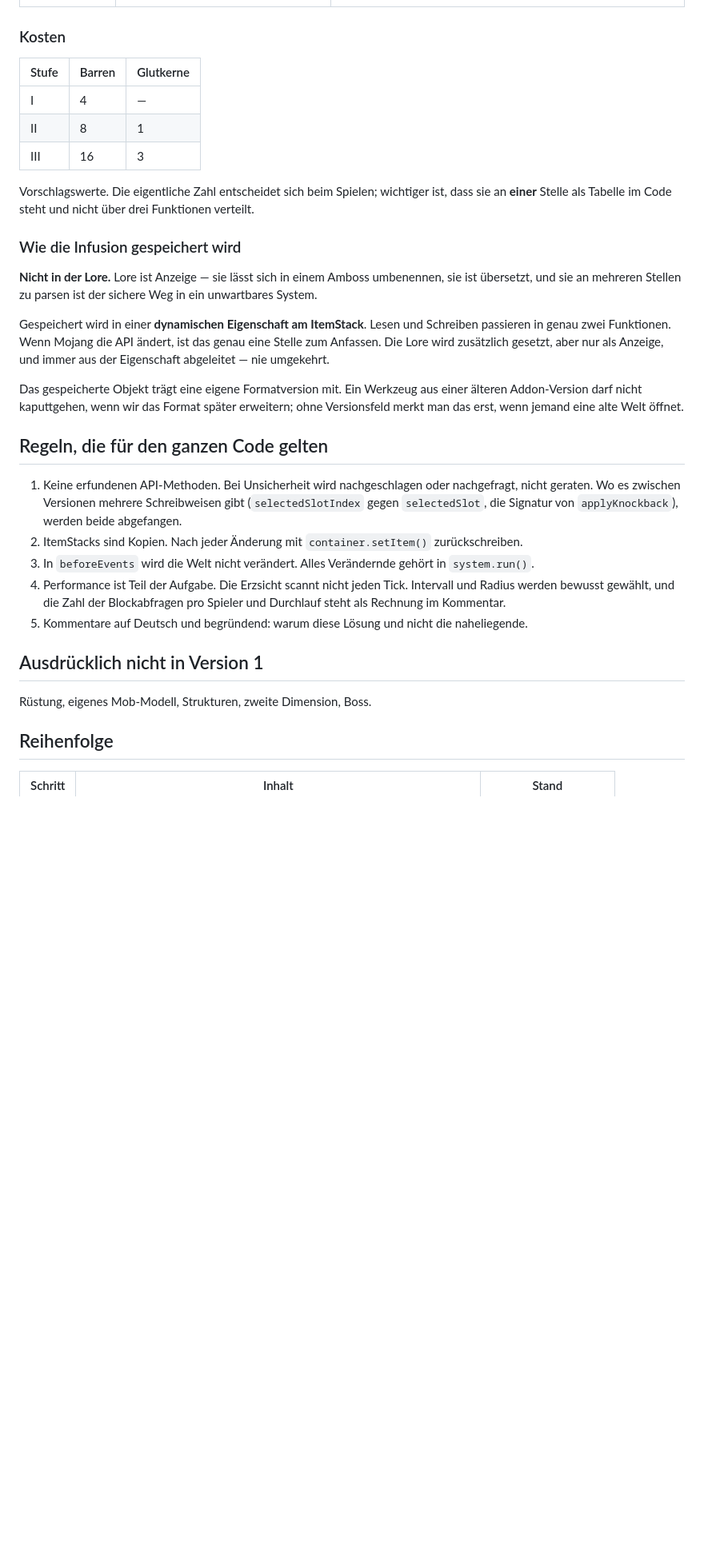
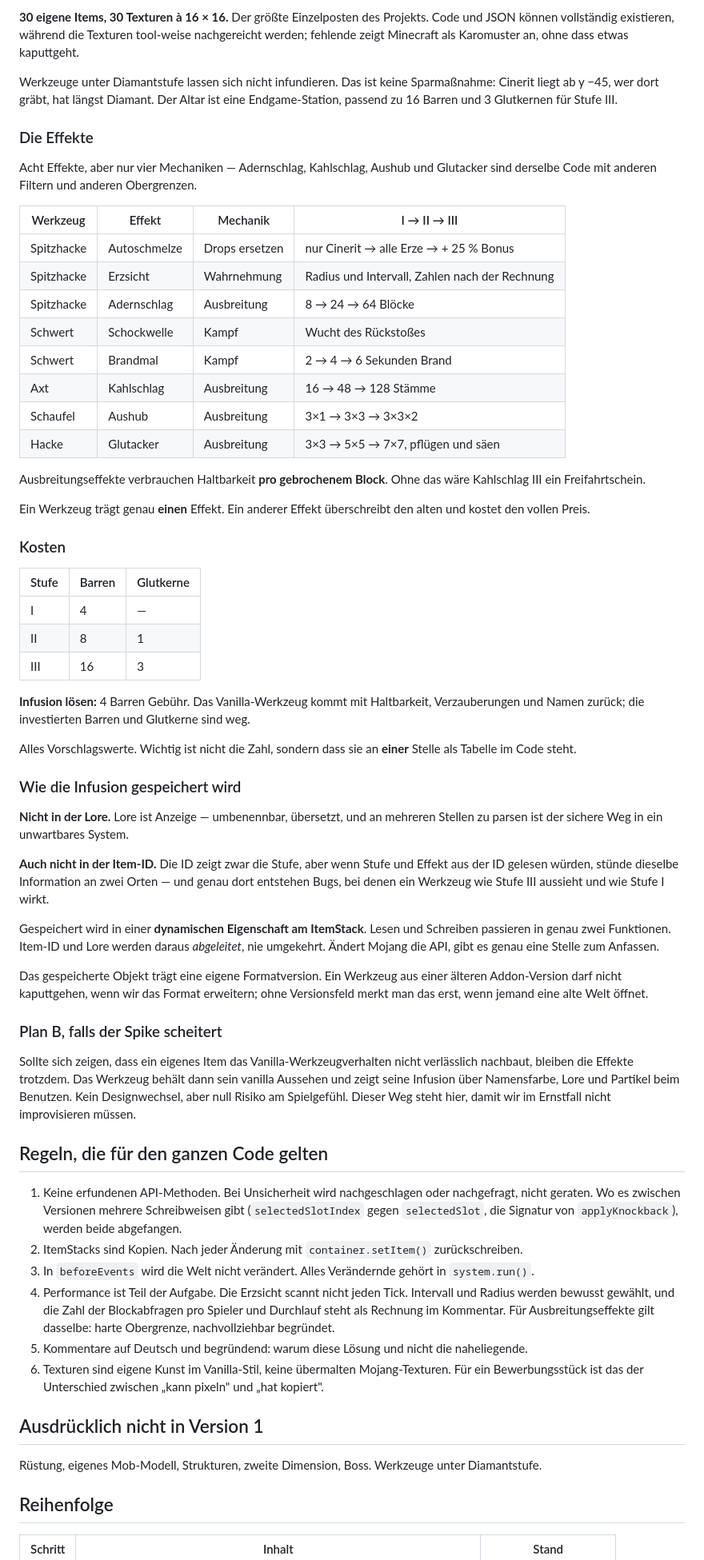
Before and after one commit to Joel-Arno/bruecke-app, a Markdown page: minecraft-addon/KONZEPT.md, the part around one of its changes. Shown at 80% size. Rendered like a GitHub page; blank space fills up the shorter version.

```diff
--- a/minecraft-addon/KONZEPT.md
+++ b/minecraft-addon/KONZEPT.md
@@ -99,3 +107,34 @@ Inventar, und der Effekt wird auf das Werkzeug geschrieben.
+**30 eigene Items, 30 Texturen à 16 × 16.** Der größte Einzelposten des
+Projekts. Code und JSON können vollständig existieren, während die Texturen
+tool-weise nachgereicht werden; fehlende zeigt Minecraft als Karomuster an,
+ohne dass etwas kaputtgeht.
+
+Werkzeuge unter Diamantstufe lassen sich nicht infundieren. Das ist keine
+Sparmaßnahme: Cinerit liegt ab y −45, wer dort gräbt, hat längst Diamant. Der
+Altar ist eine Endgame-Station, passend zu 16 Barren und 3 Glutkernen für
+Stufe III.
+
+### Die Effekte
+
+Acht Effekte, aber nur vier Mechaniken — Adernschlag, Kahlschlag, Aushub und
+Glutacker sind derselbe Code mit anderen Filtern und anderen Obergrenzen.
+
+| Werkzeug | Effekt | Mechanik | I → II → III |
+|---|---|---|---|
+| Spitzhacke | Autoschmelze | Drops ersetzen | nur Cinerit → alle Erze → + 25 % Bonus |
+| Spitzhacke | Erzsicht | Wahrnehmung | Radius und Intervall, Zahlen nach der Rechnung |
+| Spitzhacke | Adernschlag | Ausbreitung | 8 → 24 → 64 Blöcke |
+| Schwert | Schockwelle | Kampf | Wucht des Rückstoßes |
+| Schwert | Brandmal | Kampf | 2 → 4 → 6 Sekunden Brand |
+| Axt | Kahlschlag | Ausbreitung | 16 → 48 → 128 Stämme |
+| Schaufel | Aushub | Ausbreitung | 3×1 → 3×3 → 3×3×2 |
+| Hacke | Glutacker | Ausbreitung | 3×3 → 5×5 → 7×7, pflügen und säen |
+
+Ausbreitungseffekte verbrauchen Haltbarkeit **pro gebrochenem Block**. Ohne das
+wäre Kahlschlag III ein Freifahrtschein.
+
+Ein Werkzeug trägt genau **einen** Effekt. Ein anderer Effekt überschreibt den
+alten und kostet den vollen Preis.
 
 ### Kosten
 
@@ -105,25 +144,39 @@ Inventar, und der Effekt wird auf das Werkzeug geschrieben.
 | II | 8 | 1 |
 | III | 16 | 3 |
 
-Vorschlagswerte. Die eigentliche Zahl entscheidet sich beim Spielen; wichtiger
-ist, dass sie an **einer** Stelle als Tabelle im Code steht und nicht über drei
-Funktionen verteilt.
+**Infusion lösen:** 4 Barren Gebühr. Das Vanilla-Werkzeug kommt mit
+Haltbarkeit, Verzauberungen und Namen zurück; die investierten Barren und
+Glutkerne sind weg.
+
+Alles Vorschlagswerte. Wichtig ist nicht die Zahl, sondern dass sie an **einer**
+Stelle als Tabelle im Code steht.
 
 ### Wie die Infusion gespeichert wird
 
-**Nicht in der Lore.** Lore ist Anzeige — sie lässt sich in einem Amboss
-umbenennen, sie ist übersetzt, und sie an mehreren Stellen zu parsen ist der
-sichere Weg in ein unwartbares System.
+**Nicht in der Lore.** Lore ist Anzeige — umbenennbar, übersetzt, und an
+mehreren Stellen zu parsen ist der sichere Weg in ein unwartbares System.
+
+**Auch nicht in der Item-ID.** Die ID zeigt zwar die Stufe, aber wenn Stufe und
+Effekt aus der ID gelesen würden, stünde dieselbe Information an zwei Orten —
+und genau dort entstehen Bugs, bei denen ein Werkzeug wie Stufe III aussieht
+und wie Stufe I wirkt.
 
 Gespeichert wird in einer **dynamischen Eigenschaft am ItemStack**. Lesen und
-Schreiben passieren in genau zwei Funktionen. Wenn Mojang die API ändert, ist
-das genau eine Stelle zum Anfassen. Die Lore wird zusätzlich gesetzt, aber nur
-als Anzeige, und immer aus der Eigenschaft abgeleitet — nie umgekehrt.
+Schreiben passieren in genau zwei Funktionen. Item-ID und Lore werden daraus
+*abgeleitet*, nie umgekehrt. Ändert Mojang die API, gibt es genau eine Stelle
+zum Anfassen.
 
-Das gespeicherte Objekt trägt eine eigene Formatversion mit. Ein Werkzeug aus
-einer älteren Addon-Version darf nicht kaputtgehen, wenn wir das Format später
-erweitern; ohne Versionsfeld merkt man das erst, wenn jemand eine alte Welt
-öffnet.
+Das gespeicherte Objekt trägt eine eigene Formatversion. Ein Werkzeug aus einer
+älteren Addon-Version darf nicht kaputtgehen, wenn wir das Format erweitern;
+ohne Versionsfeld merkt man das erst, wenn jemand eine alte Welt öffnet.
+
+### Plan B, falls der Spike scheitert
+
+Sollte sich zeigen, dass ein eigenes Item das Vanilla-Werkzeugverhalten nicht
+verlässlich nachbaut, bleiben die Effekte trotzdem. Das Werkzeug behält dann
+sein vanilla Aussehen und zeigt seine Infusion über Namensfarbe, Lore und
+Partikel beim Benutzen. Kein Designwechsel, aber null Risiko am Spielgefühl.
+Dieser Weg steht hier, damit wir im Ernstfall nicht improvisieren müssen.
 
 ## Regeln, die für den ganzen Code gelten
 
@@ -137,13 +190,19 @@ erweitern; ohne Versionsfeld merkt man das erst, wenn jemand eine alte Welt
    `system.run()`.
 4. Performance ist Teil der Aufgabe. Die Erzsicht scannt nicht jeden Tick.
    Intervall und Radius werden bewusst gewählt, und die Zahl der Blockabfragen
-   pro Spieler und Durchlauf steht als Rechnung im Kommentar.
+   pro Spieler und Durchlauf steht als Rechnung im Kommentar. Für
+   Ausbreitungseffekte gilt dasselbe: harte Obergrenze, nachvollziehbar
+   begründet.
 5. Kommentare auf Deutsch und begründend: warum diese Lösung und nicht die
    naheliegende.
+6. Texturen sind eigene Kunst im Vanilla-Stil, keine übermalten
+   Mojang-Texturen. Für ein Bewerbungsstück ist das der Unterschied zwischen
+   „kann pixeln" und „hat kopiert".
 
 ## Ausdrücklich nicht in Version 1
 
 Rüstung, eigenes Mob-Modell, Strukturen, zweite Dimension, Boss.
+Werkzeuge unter Diamantstufe.
 
 ## Reihenfolge
 
```
Also changed, not shown: other parts of minecraft-addon/KONZEPT.md (+69 -40 lines).
